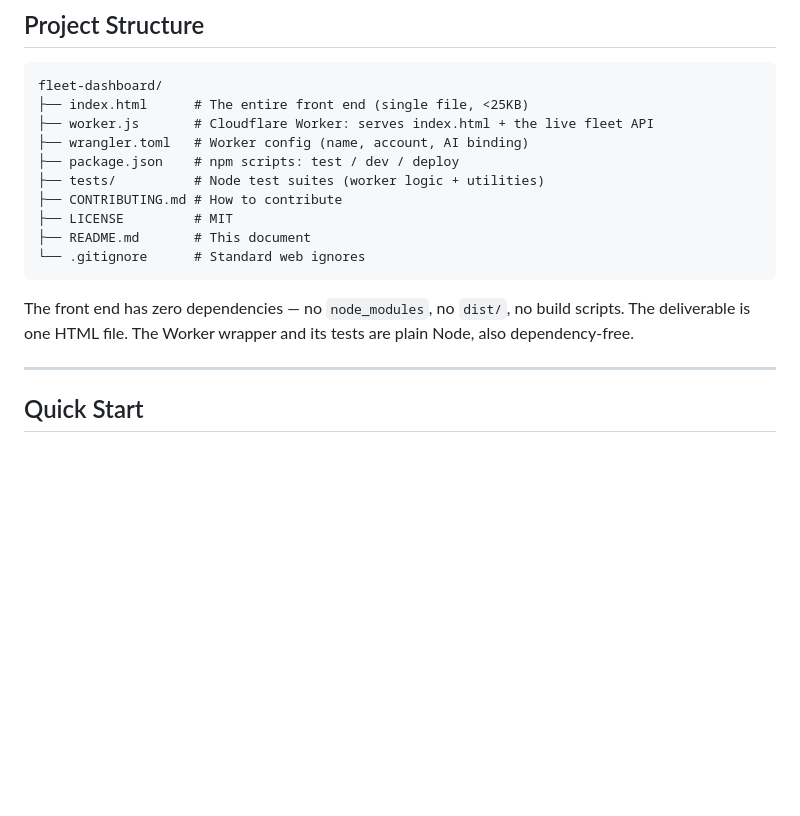
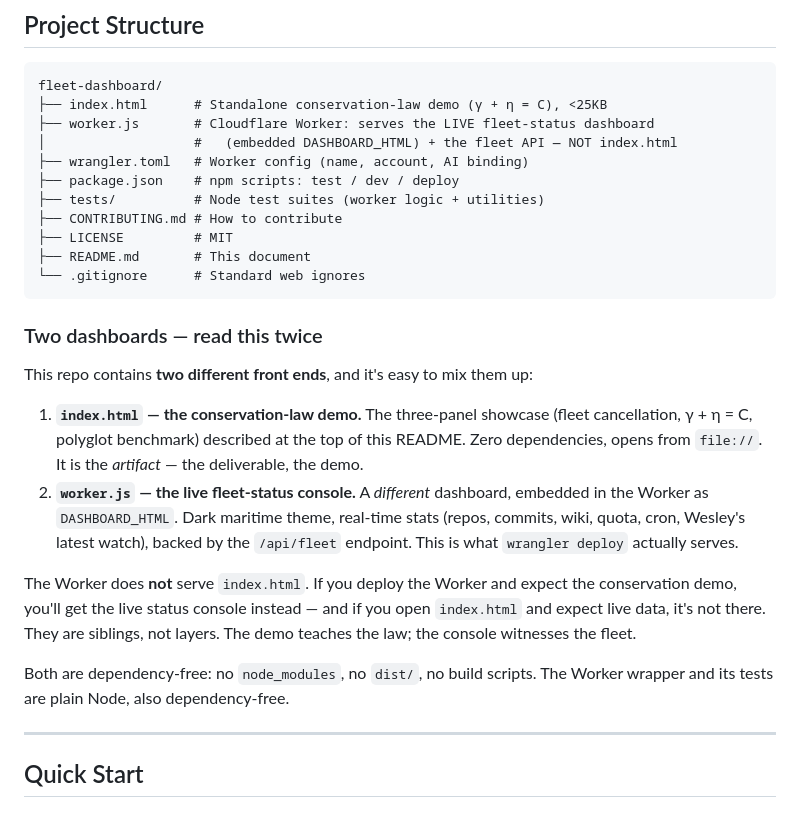
Before and after one commit to SuperInstance/fleet-dashboard, a Markdown page: README.md, the part around the change. Rendered like a GitHub page; blank space fills up the shorter version.

Commit message:
docs: tell the truth about the two dashboards — worker.js does not serve index.html
The Project Structure section claimed worker.js 'serves index.html +
the live fleet API'. It doesn't: the Worker embeds its own
DASHBOARD_HTML (the live fleet-status console) and serves that. The
README's opening describes the conservation-law demo (index.html) as if
it were the deployed thing. Two siblings, one repo — now the difference
is written down so nobody deploys expecting the other.

````diff
--- a/README.md
+++ b/README.md
@@ -243,8 +243,9 @@ The dashboard doesn't teach you the math. It teaches you the *intuition*. Then t
 
 ```
 fleet-dashboard/
-├── index.html      # The entire front end (single file, <25KB)
-├── worker.js       # Cloudflare Worker: serves index.html + the live fleet API
+├── index.html      # Standalone conservation-law demo (γ + η = C), <25KB
+├── worker.js       # Cloudflare Worker: serves the LIVE fleet-status dashboard
+│                   #   (embedded DASHBOARD_HTML) + the fleet API — NOT index.html
 ├── wrangler.toml   # Worker config (name, account, AI binding)
 ├── package.json    # npm scripts: test / dev / deploy
 ├── tests/          # Node test suites (worker logic + utilities)
@@ -254,7 +255,16 @@ fleet-dashboard/
 └── .gitignore      # Standard web ignores
 ```
 
-The front end has zero dependencies — no `node_modules`, no `dist/`, no build scripts. The deliverable is one HTML file. The Worker wrapper and its tests are plain Node, also dependency-free.
+### Two dashboards — read this twice
+
+This repo contains **two different front ends**, and it's easy to mix them up:
+
+1. **`index.html` — the conservation-law demo.** The three-panel showcase (fleet cancellation, γ + η = C, polyglot benchmark) described at the top of this README. Zero dependencies, opens from `file://`. It is the *artifact* — the deliverable, the demo.
+2. **`worker.js` — the live fleet-status console.** A *different* dashboard, embedded in the Worker as `DASHBOARD_HTML`. Dark maritime theme, real-time stats (repos, commits, wiki, quota, cron, Wesley's latest watch), backed by the `/api/fleet` endpoint. This is what `wrangler deploy` actually serves.
+
+The Worker does **not** serve `index.html`. If you deploy the Worker and expect the conservation demo, you'll get the live status console instead — and if you open `index.html` and expect live data, it's not there. They are siblings, not layers. The demo teaches the law; the console witnesses the fleet.
+
+Both are dependency-free: no `node_modules`, no `dist/`, no build scripts. The Worker wrapper and its tests are plain Node, also dependency-free.
 
 ---
 
````
